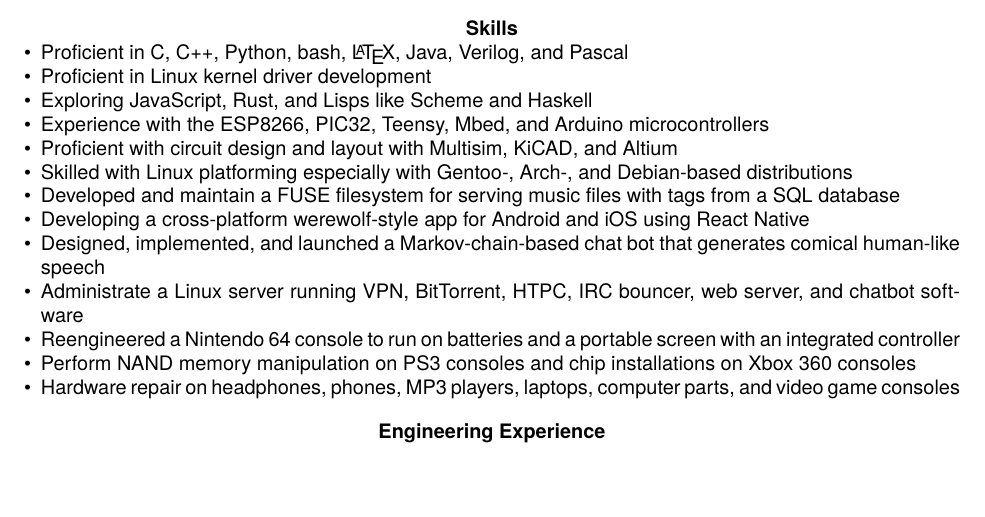
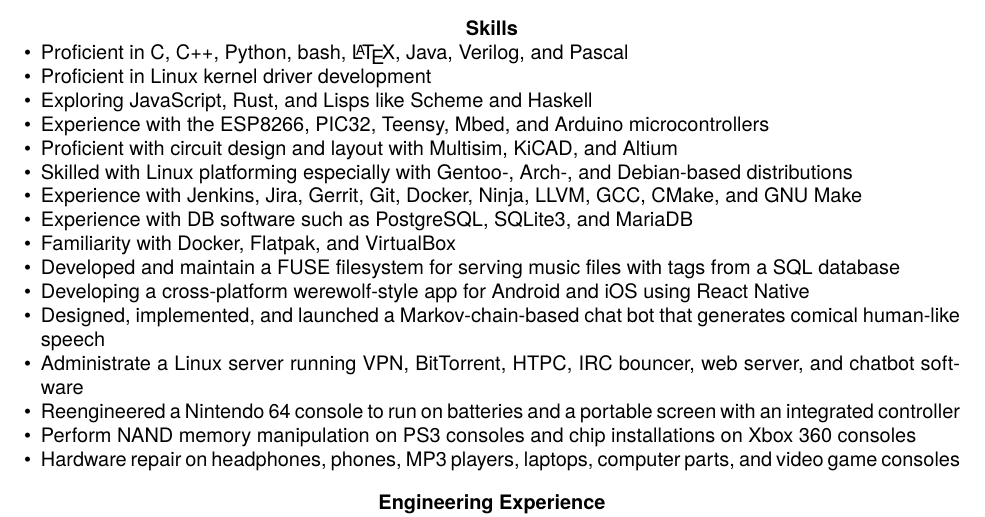
Before and after one commit to Abbotta4/cvtex, a LaTeX CV (resume.tex): part of page 1 of 2, cut so that both start at the same text, the shorter picture padded with empty space. Compiled offline with XeLaTeX.

Commit message:
Add tooling skills, fix (some) pagebreak

```diff
--- a/resume.tex
+++ b/resume.tex
@@ -6,10 +6,10 @@
 \usepackage[hmargin=1in,vmargin=0.5in,noheadfoot,nomarginpar]{geometry}
 \usepackage[skip=1em,indent=0pt]{parskip}
 \usepackage{enumitem}
-\setlist{nosep,leftmargin=*}
+\setlist{nosep,leftmargin=*,beginpenalty=10000}
 
 \usepackage{titlesec}
-\titleformat{\section}{\bfseries\center}{}{0em}{}
+\titleformat{\section}{\bfseries\center}{}{0em}{}[\nopagebreak]
 \titlespacing{\section}{0pt}{0pt}{0pt}
 
 \begin{document}
@@ -40,6 +40,9 @@
 \item Experience with the ESP8266, PIC32, Teensy, Mbed, and Arduino microcontrollers
 \item Proficient with circuit design and layout with Multisim, KiCAD, and Altium
 \item Skilled with Linux platforming especially with Gentoo-, Arch-, and Debian-based distributions
+\item Experience with Jenkins, Jira, Gerrit, Git, Docker, Ninja, LLVM, GCC, CMake, and GNU Make
+\item Experience with DB software such as PostgreSQL, SQLite3, and MariaDB
+\item Familiarity with Docker, Flatpak, and VirtualBox
 \item Developed and maintain a FUSE filesystem for serving music files with tags from a SQL database
 \item Developing a cross-platform werewolf-style app for Android and iOS using React Native
 \item Designed, implemented, and launched a Markov-chain-based chat bot that generates comical human-like speech
```
